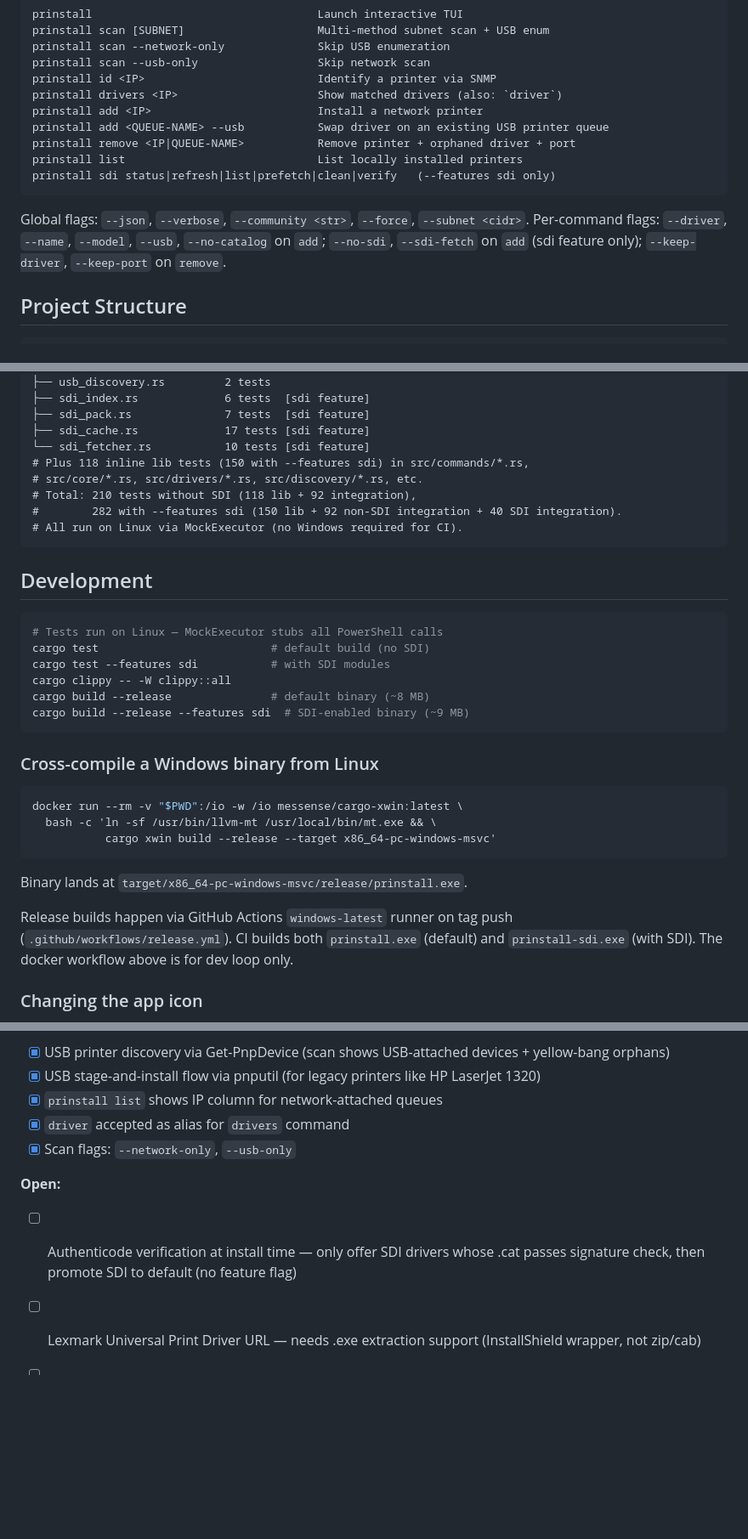
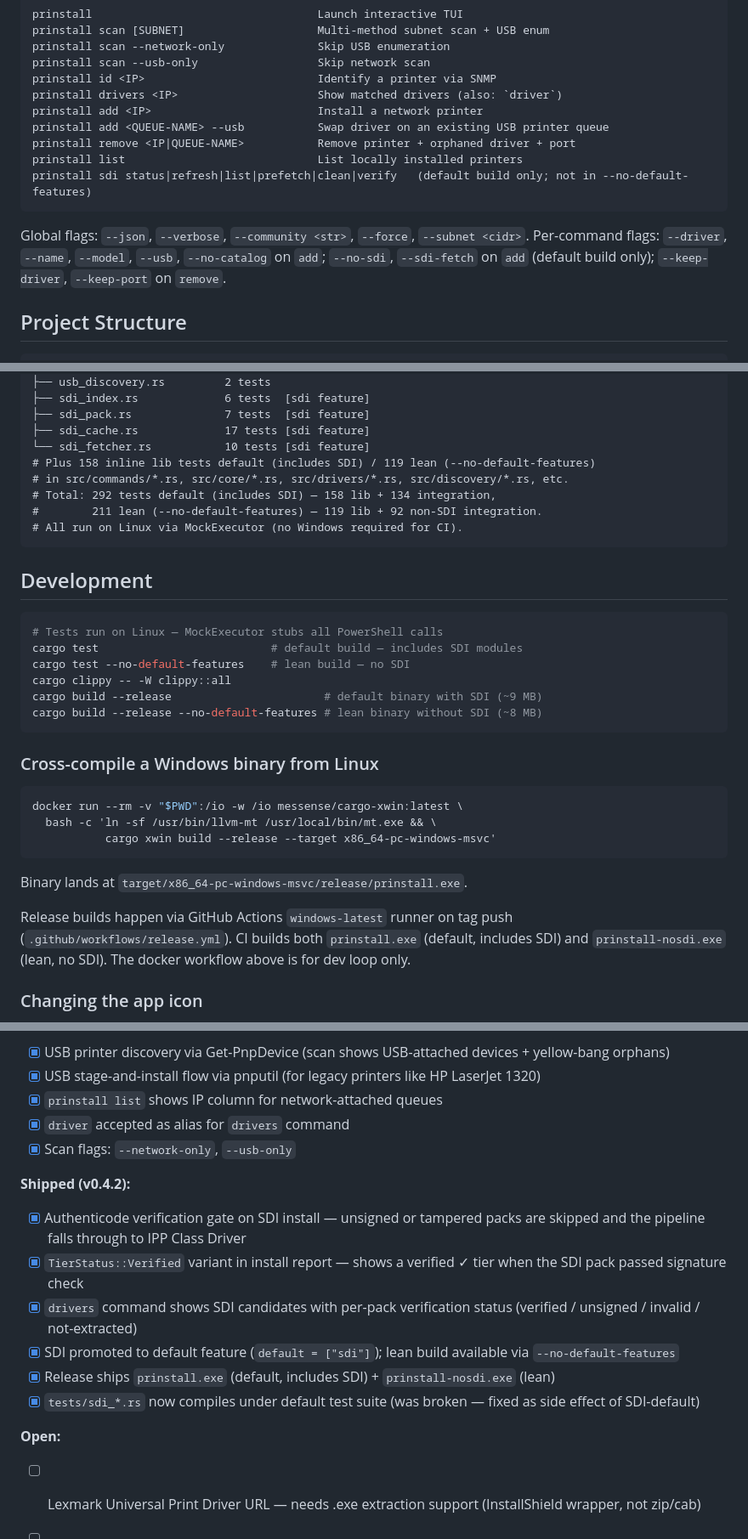
Before and after one commit to limehawk/prinstall, a Markdown page: CLAUDE.md, 3 parts joined by grey strips. Shown at 85% size. GitHub-like rendering; blank space fills up the shorter version.

````diff
--- a/CLAUDE.md
+++ b/CLAUDE.md
@@ -88,12 +88,12 @@ prinstall add <IP>                         Install a network printer
 prinstall add <QUEUE-NAME> --usb           Swap driver on an existing USB printer queue
 prinstall remove <IP|QUEUE-NAME>           Remove printer + orphaned driver + port
 prinstall list                             List locally installed printers
-prinstall sdi status|refresh|list|prefetch|clean|verify   (--features sdi only)
+prinstall sdi status|refresh|list|prefetch|clean|verify   (default build only; not in --no-default-features)
 ```
 
 Global flags: `--json`, `--verbose`, `--community <str>`, `--force`,
 `--subnet <cidr>`. Per-command flags: `--driver`, `--name`, `--model`, `--usb`,
-`--no-catalog` on `add`; `--no-sdi`, `--sdi-fetch` on `add` (sdi feature only);
+`--no-catalog` on `add`; `--no-sdi`, `--sdi-fetch` on `add` (default build only);
 `--keep-driver`, `--keep-port` on `remove`.
 
 ## Project Structure
@@ -179,10 +179,10 @@ tests/
 ├── sdi_pack.rs              7 tests  [sdi feature]
 ├── sdi_cache.rs             17 tests [sdi feature]
 └── sdi_fetcher.rs           10 tests [sdi feature]
-# Plus 118 inline lib tests (150 with --features sdi) in src/commands/*.rs,
-# src/core/*.rs, src/drivers/*.rs, src/discovery/*.rs, etc.
-# Total: 210 tests without SDI (118 lib + 92 integration),
-#        282 with --features sdi (150 lib + 92 non-SDI integration + 40 SDI integration).
+# Plus 158 inline lib tests default (includes SDI) / 119 lean (--no-default-features)
+# in src/commands/*.rs, src/core/*.rs, src/drivers/*.rs, src/discovery/*.rs, etc.
+# Total: 292 tests default (includes SDI) — 158 lib + 134 integration,
+#        211 lean (--no-default-features) — 119 lib + 92 non-SDI integration.
 # All run on Linux via MockExecutor (no Windows required for CI).
 ```
 
@@ -190,11 +190,11 @@ tests/
 
 ```bash
 # Tests run on Linux — MockExecutor stubs all PowerShell calls
-cargo test                          # default build (no SDI)
-cargo test --features sdi           # with SDI modules
+cargo test                          # default build — includes SDI modules
+cargo test --no-default-features    # lean build — no SDI
 cargo clippy -- -W clippy::all
-cargo build --release               # default binary (~8 MB)
-cargo build --release --features sdi  # SDI-enabled binary (~9 MB)
+cargo build --release                       # default binary with SDI (~9 MB)
+cargo build --release --no-default-features # lean binary without SDI (~8 MB)
 ```
 
 ### Cross-compile a Windows binary from Linux
@@ -208,8 +208,8 @@ docker run --rm -v "$PWD":/io -w /io messense/cargo-xwin:latest \
 Binary lands at `target/x86_64-pc-windows-msvc/release/prinstall.exe`.
 
 Release builds happen via GitHub Actions `windows-latest` runner on tag push
-(`.github/workflows/release.yml`). CI builds both `prinstall.exe` (default) and
-`prinstall-sdi.exe` (with SDI). The docker workflow above is for dev loop only.
+(`.github/workflows/release.yml`). CI builds both `prinstall.exe` (default, includes SDI) and
+`prinstall-nosdi.exe` (lean, no SDI). The docker workflow above is for dev loop only.
 
 ### Changing the app icon
 
@@ -333,9 +333,15 @@ Design spec and implementation plan are in the rmm-scripts repo (gitignored ther
 - [x] `driver` accepted as alias for `drivers` command
 - [x] Scan flags: `--network-only`, `--usb-only`
 
+**Shipped (v0.4.2):**
+- [x] Authenticode verification gate on SDI install — unsigned or tampered packs are skipped and the pipeline falls through to IPP Class Driver
+- [x] `TierStatus::Verified` variant in install report — shows a verified ✓ tier when the SDI pack passed signature check
+- [x] `drivers` command shows SDI candidates with per-pack verification status (verified / unsigned / invalid / not-extracted)
+- [x] SDI promoted to default feature (`default = ["sdi"]`); lean build available via `--no-default-features`
+- [x] Release ships `prinstall.exe` (default, includes SDI) + `prinstall-nosdi.exe` (lean)
+- [x] `tests/sdi_*.rs` now compiles under default test suite (was broken — fixed as side effect of SDI-default)
+
 **Open:**
-- [ ] Authenticode verification at install time — only offer SDI drivers whose
-      .cat passes signature check, then promote SDI to default (no feature flag)
 - [ ] Lexmark Universal Print Driver URL — needs .exe extraction support
       (InstallShield wrapper, not zip/cab)
 - [ ] Printer defaults (duplex, color/mono, paper size, set-default) via
````
Also changed, not shown: other parts of CLAUDE.md (+0 -3 lines), README.md (+24 -26 lines).
